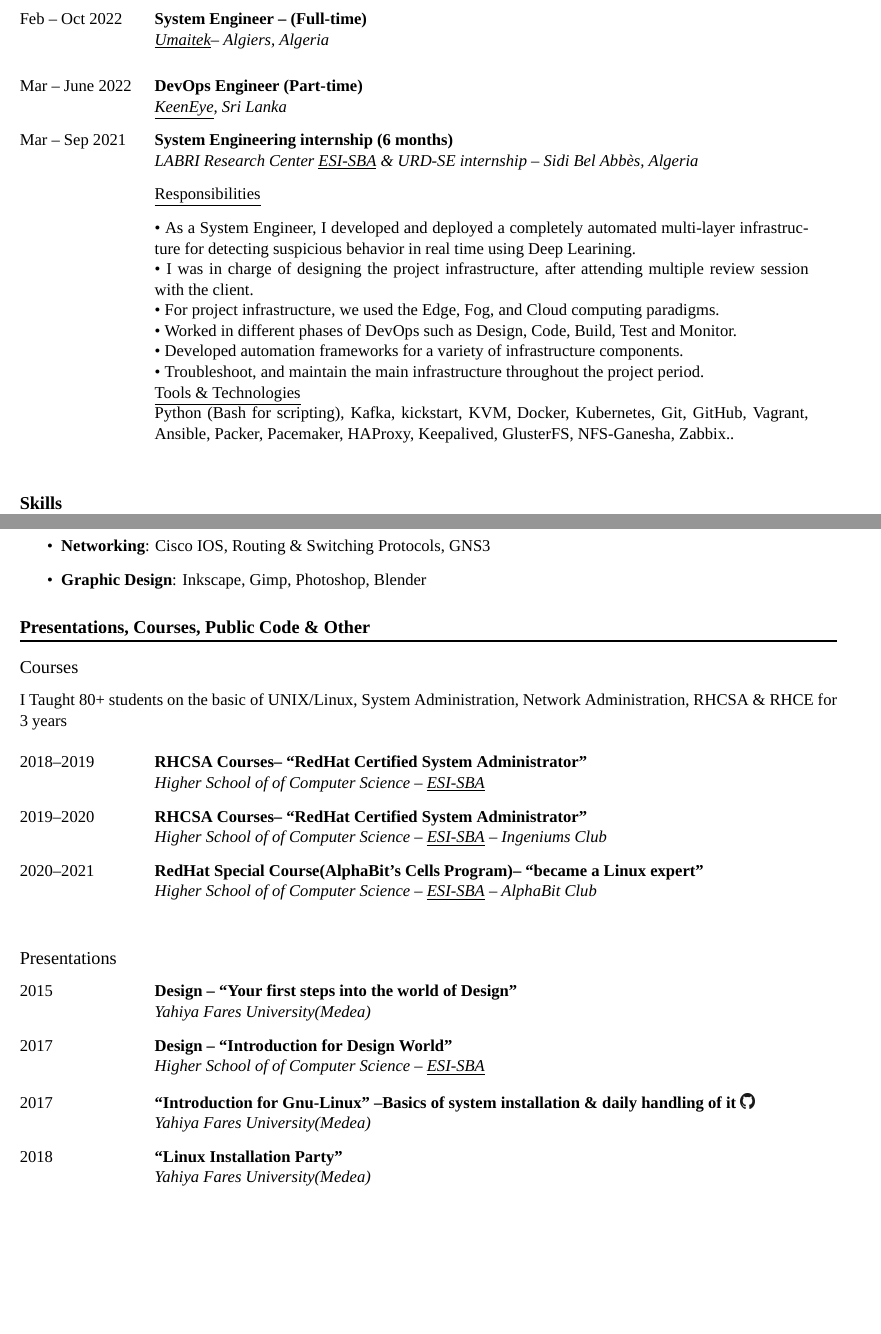
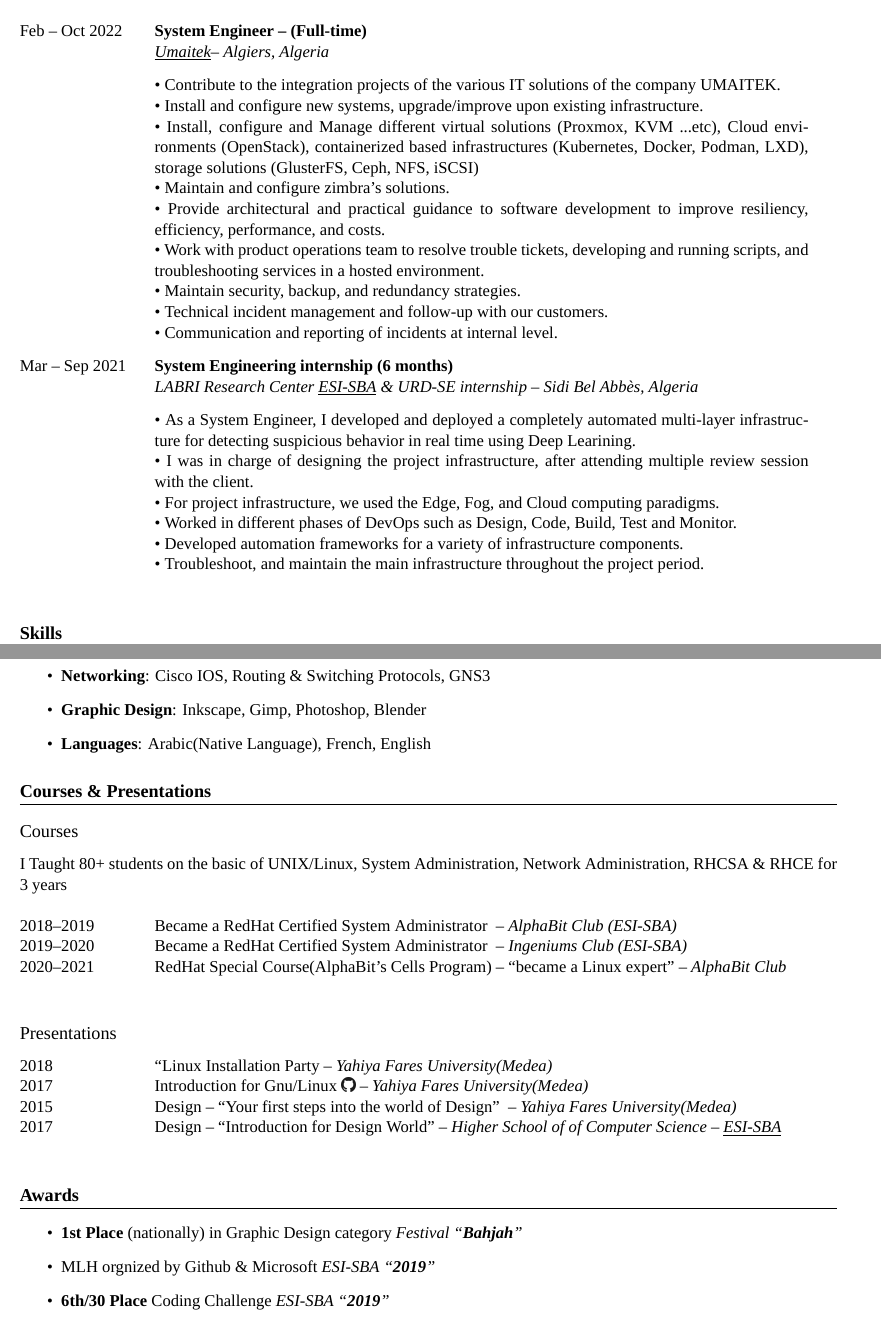
Before and after one commit to kebairia/my-cv-template, a LaTeX CV (cv.tex): two parts of pages 1 and 2 of 2, joined at a grey line, cut so that both start at the same text. Compiled offline with XeLaTeX; a missing font is replaced by an installed copy or a similar font.

Commit message:
Cleaning work exp

```diff
--- a/cv.tex
+++ b/cv.tex
@@ -91,19 +91,23 @@
 \entry{Feb -- Oct 2022}
 {System Engineer -- (Full-time)}
 {\umtk -- Algiers, Algeria\vspace{.3cm}}
-{}
-\entry{Mar -- June 2022}
-% KeenEye
-%----------
-{DevOps Engineer (Part-time)}
-{\keeneye, Sri Lanka}
-{}
+{
+    • Contribute to the integration projects of the various IT solutions of the company UMAITEK.\\
+    • Install and configure new systems, upgrade/improve upon existing infrastructure.\\
+    • Install, configure and Manage different virtual solutions (Proxmox, KVM ...etc), Cloud environments (OpenStack), containerized based infrastructures (Kubernetes, Docker, Podman, LXD), storage solutions (GlusterFS, Ceph, NFS, iSCSI)  \\
+    • Maintain and configure zimbra's solutions.\\
+    • Provide architectural and practical guidance to software development to improve resiliency, efficiency, performance, and costs.\\
+    • Work with product operations team to resolve trouble tickets, developing and running scripts, and troubleshooting services in a hosted environment.\\
+    • Maintain security, backup, and redundancy strategies.\\
+    • Technical incident management and follow-up with our customers.\\
+    • Communication and reporting of incidents at internal level.\\
+
+}
 \entry{Mar -- Sep 2021}
     {System Engineering internship (6 months)
     }
     {LABRI Research Center \link{https://esi-sba.dz}{ESI-SBA} \& URD-SE internship -- Sidi Bel Abbès, Algeria\vspace{.3cm}}
     {
-      \underline {Responsibilities}\vspace{.3cm}\\
       • As a System Engineer, I developed and deployed a completely automated multi-layer infrastructure
       for detecting suspicious behavior in real time using Deep Learining.\\
       • I was in charge of designing the project infrastructure, after attending multiple review session
@@ -112,8 +116,6 @@
       • Worked in different phases of DevOps such as Design, Code, Build, Test and Monitor.\\
       • Developed automation frameworks for a variety of infrastructure components.\\
       • Troubleshoot, and maintain the main infrastructure throughout the project period.\\
-      \underline {Tools \& Technologies}\\
-      Python (Bash for scripting), Kafka, kickstart, KVM, Docker, Kubernetes, Git, GitHub, Vagrant, Ansible, Packer, Pacemaker, HAProxy, Keepalived, GlusterFS, NFS-Ganesha, Zabbix..\\
     }
 %% Skill {{{1
 
@@ -135,195 +137,37 @@
   \item{\bf{DevOps}}: Ansible, Kubernetes, Podman, Docker, LXD, Vagrant, Git, GitHub, GitHub-Actions
   \item{\bf{Networking}}: Cisco IOS, Routing \& Switching Protocols, GNS3
   \item{\bf{Graphic Design}}: Inkscape, Gimp, Photoshop, Blender
+  \item{\bf{Languages}}: Arabic(Native Language), French, English
+
 \end{itemize}
 
-%\section{Professional Courses}
-%\begin{itemize}
-  %\item (CCNP Routing/Switching) Implementing Cisco IP Routing/Switching  (ICTTowers, Sidi bel Abess)
-  %\item Cisco Networking \& Security Fundamentals (in ICTTowers, Sidi bel Abess)
-  %\item Implementing Cisco IOS Network Security (IINS-CCNA Security) (in ICTTowers, Sidi bel Abess)
-%\end{itemize}
-%% }}}
+% Courses {{{2
+\section{Courses \& Presentations}
+\subsection{Courses}
+\label{sec:class}
+I Taught 80+ students on the basic of UNIX/Linux, System Administration, Network Administration, RHCSA \& RHCE for 3 years\\\\
+\slimentry{2018--2019}{Became a RedHat Certified System Administrator }{AlphaBit Club (ESI-SBA)}\\
+\slimentry{2019--2020}{Became a RedHat Certified System Administrator }{Ingeniums Club (ESI-SBA)}\\
+\slimentry{2020--2021}{RedHat Special Course(AlphaBit's Cells Program) -- ``became a Linux expert''}{AlphaBit Club}\\
+%Presentations
+\subsection{Presentations}
+\slimentry{2018}{``Linux Installation Party}{\med}\\
+\slimentry{2017}{Introduction for Gnu/Linux \href {https://github.com/kebairia/My_Presentations/blob/master/intro_linux} {\gh}}{\med}\\
+\slimentry{2015}{Design -- ``Your first steps into the world of Design'' }{\med}\\
+\slimentry{2017}{Design -- ``Introduction for Design World''}{\esi}\\
 
 
 
 
-%OLD {{{1
+%%Awards{{{1
+\section{Awards}
+\begin{itemize}
+  \item \textbf{1st Place} (nationally) in  Graphic Design category \emph{Festival ``\textbf{Bahjah}''}
 
-%% Skill {{{2
+  \item MLH orgnized by Github \& Microsoft \emph{ESI-SBA ``\textbf{2019}''}
 
-%\section{Skills}
-%\entry{Programming}
-    %{\textnormal{Python(numpy, manim, matplotlib, scripting...),
-    %Bash/shell,
-    %R, C, Java, GNU Octave, Elisp.}}
-	%{}
-	%{}
-%\entry{OS}
-    %{\textbf{Linux Servers} \textnormal{(RedHat, CentOS, Ubuntu, Debian)},
-    %\textbf{BSD servers},
-    %\textbf{Windows}...}
-	%{}
-	%{}
-%\entry{Sys-Admin}
-      %{\textbf{High Availability} \textnormal{(HAProxy, Keepalived, Pacemaker)}\\
-      %\textbf{Security} \textnormal{(Standards Linux Permissions, ACL, SELinux)}\\
-      %\textbf{Troubelshooting}\\
-      %\textbf{Network Services} \textnormal{(DNS, DHCP, NFS, SMB, iSCSI)}\\
-      %\textbf{Storage} \textnormal{(GlusterFS, NFS-Ganesha)}\\
-      %\textbf{Monitoring} \textnormal{(Zabbix, Grafana, Prometheus)}\\
-      %\textbf{Authentication} \textnormal{(LDAP, Kerberos)}\\
-      %\textbf{Emails and Collaborations Solutions} \textnormal{(Zimbra, Postfix...)}}
-	%{}
-	%{}
-%\entry{DevOps}
-	%{Anisble, Kubernetes, Podman, Docker, LXD, Vagrant, Git, GitHub, GitHub-Actions, Packer}
-	%{}
-	%{}
-%\entry{Virtualization}
-    %{KVM \& QEMU, VirtualBox, Proxmox, RHV, RHHI}
-	%{}
-	%{}
-%\entry{Cloud}
-    %{AWS}
-	%{}
-	%{}
-%\entry{Networking}
-    %{Cisco IOS, Routing \& Switching Protocols, GNS3}
-	%{}
-	%{}
-%\entry{Databases}
-	%{MySQL, MariaDB}
-	%{}
-	%{}
-%\entry{Graphic Design}
-	%{Inkscape, Gimp, Photoshop, Blender}
-%%- I have been in the graphic design field for nearly 10 years, at first it was just a hobby, gradually turning into part-time job since 2015
-	%{}
+  \item \textbf{6th/30 Place} Coding Challenge \emph{ESI-SBA ``\textbf{2019}''}
+\end{itemize}
+%%}}}
 
-%\section{Professional Courses}
-%\begin{itemize}
-  %\item (CCNP Routing/Switching) Implementing Cisco IP Routing/Switching  (ICTTowers, Sidi bel Abess)
-  %\item Cisco Networking \& Security Fundamentals (in ICTTowers, Sidi bel Abess)
-  %\item Implementing Cisco IOS Network Security (IINS-CCNA Security) (in ICTTowers, Sidi bel Abess)
-%\end{itemize}
-%% }}}
-%% Pres & Courses {{{2
-\section{Presentations, Courses, Public Code \& Other}
-% Courses {{{2
-\subsection{Courses}
-\label{sec:class}
-I Taught 80+ students on the basic of UNIX/Linux, System Administration, Network Administration, RHCSA \& RHCE for 3 years\\\\
-\entry{2018--2019}
-    {RHCSA Courses-- ``RedHat Certified System Administrator''}
-    {\esi}
-
-\entry{2019--2020}
-    {RHCSA Courses-- ``RedHat Certified System Administrator''}
-    {\esi -- Ingeniums Club}
-
-\entry{2020--2021}
-    {RedHat Special Course(AlphaBit's Cells Program)-- ``became a Linux expert''}
-    {\esi -- AlphaBit Club}
-
-%}}}
-% Presentations {{{2
-\subsection{Presentations}
-\entry{2015}
-    {Design -- ``Your first steps into the world of Design''}
-    {\med}
-
-\entry{2017}
-    {Design -- ``Introduction for Design World''}
-    {\esi}
-
-\entry{2017}
-    {``Introduction for Gnu-Linux'' --Basics of system installation \& daily handling of it
-    \href {https://github.com/kebairia/My_Presentations/blob/master/intro_linux} {\gh}}
-    {\med}
-
-\entry{2018}
-        {``Linux Installation Party''}
-    {\med}
-
-%\entry{2019}
-    %{``Linux Installation Party''
-    %\href {https://github.com/kebairia/My_Presentations/tree/master/install_party} {\gh}}
-    %{\esi -- Ingeniums Club}
-% }}}
-%% Public Code and Scripts{{{2
-%\subsection{Public Code and Scripts}
-%\label{sec:code}
-%You can Visit here my GitHub account: \\
-    %{\textbf{3pnt14} \href{https://github.com/3pnt14}{\gh}}
-    %{GitHub account for my Youtube channel}\\
-    %{I keep a separate GitHub account for my YouTube video code, the YouTube channel's website, and so on.}
-%\\
-    %{\textbf{kebairia} \href{https://github.com/kebairia}{\gh}}
-    %{My personal GitHub account}
-%%\entry{Started 2020}
-    %%{micro-emacs(emacs distrobution)\href{https://github.com/kebairia/micro-emacs}{\gh}}
-    %%{Minimal, Well Designed distribution of emacs.}
-    %%{An Emacs Distribution that i maintain, for developing,fully featured scientific papers editor, organizer, and many more...}
-    %%{ZARS \href{https://github.com/kebairia/zars}{\gh}}
-    %%{Arch,Arch-based auto-ricing/config script}
-    %%{An Automation Script that i maintain, for auto ricing and Configurations of Any Arch based distrobution, aims on minimalisim, security, efficiency and beauty}
-    %%{vagrant-cluster \href{https://github.com/kebairia/vagrant-cluster}{\gh}}
-    %%{a fully automated cluster of virtual machines}
-    %%{I developed my own configuration file for generating a completely automated cluster of virtual machines using vagrant as the provisioner and kvm as the hypervisor. You can provide everything you need for a virtual machine in this configuration file, including the number of CPU cores, RAM, virtual network interfaces of various types, multiple partitions, and so on.}
-    %%{org-master \href{https://github.com/kebairia/org-master}{\gh}}
-    %%{Emacs Distribution for scientific/thesis writing}
-    %%{I'm working on an Emacs distribution for scientific/thesis writing, with the purpose of creating a self-contained application that handles and simplifies the way we write academic papers.}
-
-% Other {{{2
-%\subsection{Other}
-%\begin{itemize}
-  %\item My \link{https://github.com/kebairia/emacs-config}{Emacs’s Configuration \gh}
-  %\item My build of the the suckless \link{https://github.com/kebairia/dwm}{dwm window manager (dwm) \gh} a well design, fully function distro of dwm.
-%\end{itemize}
-%% }}}
-
-%%Education {{{2
-%\section{Education}
-%\entry{2021}{Master's Degree in Computer Science, Higher School of Computer Science, SBA -- Algeria}
-%{\footnotesize{(Supervised by \rhn)}}
-%{}
-%\entry{2021}{Engineering Degree (Computer Science), Higher School of Computer Science , SBA -- Algeria}
-%{\footnotesize{(Supervised by \rhn)}, System Engineering internship (6 months)}
-%{\footnotesize{LABRI Research Center \link{https://esi-sba.dz}{ESI-SBA} \& URD-SE internship -- Sidi Bel Abbès, Algeria\vspace{.3cm}}}
-
-%% Languages {{{2
-%\section{Languages}
-%Arabic(Native Language), French, English
-%% }}}
-%% Hobbies {{{2
-%\section{Hobbies}
-
-%Philosophy (especially philosophy of science, epistemology and philosophy of religion), human evolution and prehistory, free (i.e. libre) software, survivalism, medieval thought.
-
-%% }}}
-  %%Deprecated {{{2
-%%}}}
-%%Awards{{{2
-%\section{Awards}
-%\begin{itemize}
-  %\item \award  \textbf{1st Place} (nationally) in  Graphic Design category \emph{Festival ``\textbf{Bahjah}''}
-%\end{itemize}
-
-%\begin{itemize}
-  %\item \award  MLH orgnized by Github \& Microsoft \emph{ESI-SBA ``\textbf{2019}''}
-%\end{itemize}
-
-%\begin{itemize}
-  %\item \award  \textbf{6th/30 Place} Coding Challenge \emph{ESI-SBA ``\textbf{2019}''}
-%\end{itemize}
-%%}}}
-%%Extracurricular activities{{{2
-
-%\section{Extracurricular activities}
-  %\entry{Jan 2011 -- Jun 2015}{Graphic Designer}{Jil Tarjih Academy}{}
-  %\entry{Jan 2015 -- Mar 2017}{Co-Founder}{Kawkab Dori}{}
-  %\entry{Jan 2015 -- Present}{Co-Founder}{AlphaBit Club}{}
-
- %}}}
 \end{document}
```
